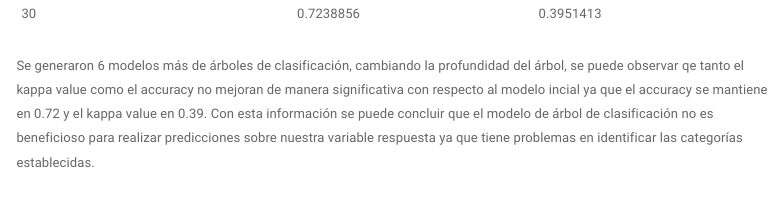
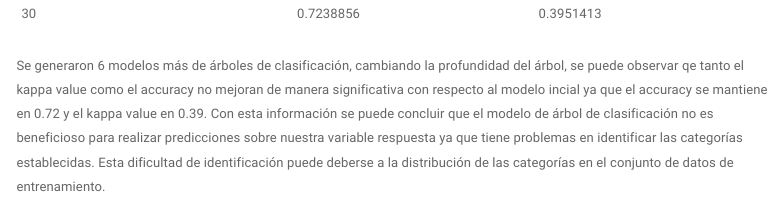
Before and after one commit to ElrohirGT/Proyecto3_Miner-aDeDatos, an R Markdown document (Modelos.Rmd): the page in a window 1100 px wide, from 9450 px down. Rendered offline with R 4.5, knitr and Pandoc, with nearby package versions; some code elsewhere in the file could not run offline; menus at the side of the page are left out.

Commit message:
Feat: conclusiones

```diff
--- a/Modelos.Rmd
+++ b/Modelos.Rmd
@@ -1172,7 +1172,7 @@ print(tuning_results)
 | 25 | 0.7238856 | 0.3951402 |
 | 30 | 0.7238856 | 0.3951413 |
 
-Se generaron 6 modelos más de árboles de clasificación, cambiando la profundidad del árbol, se puede observar qe tanto el kappa value como el accuracy no mejoran de manera significativa con respecto al modelo incial ya que el accuracy se mantiene en 0.72 y el kappa value en 0.39. Con esta información se puede concluir que el modelo de árbol de clasificación no es beneficioso para realizar predicciones sobre nuestra variable respuesta ya que tiene problemas en identificar las categorías establecidas.
+Se generaron 6 modelos más de árboles de clasificación, cambiando la profundidad del árbol, se puede observar qe tanto el kappa value como el accuracy no mejoran de manera significativa con respecto al modelo incial ya que el accuracy se mantiene en 0.72 y el kappa value en 0.39. Con esta información se puede concluir que el modelo de árbol de clasificación no es beneficioso para realizar predicciones sobre nuestra variable respuesta ya que tiene problemas en identificar las categorías establecidas. Esta dificultad de identificación puede deberse a la distribución de las categorías en el conjunto de datos de entrenamiento.
 
 ## Resultados de los modelos
 
```
